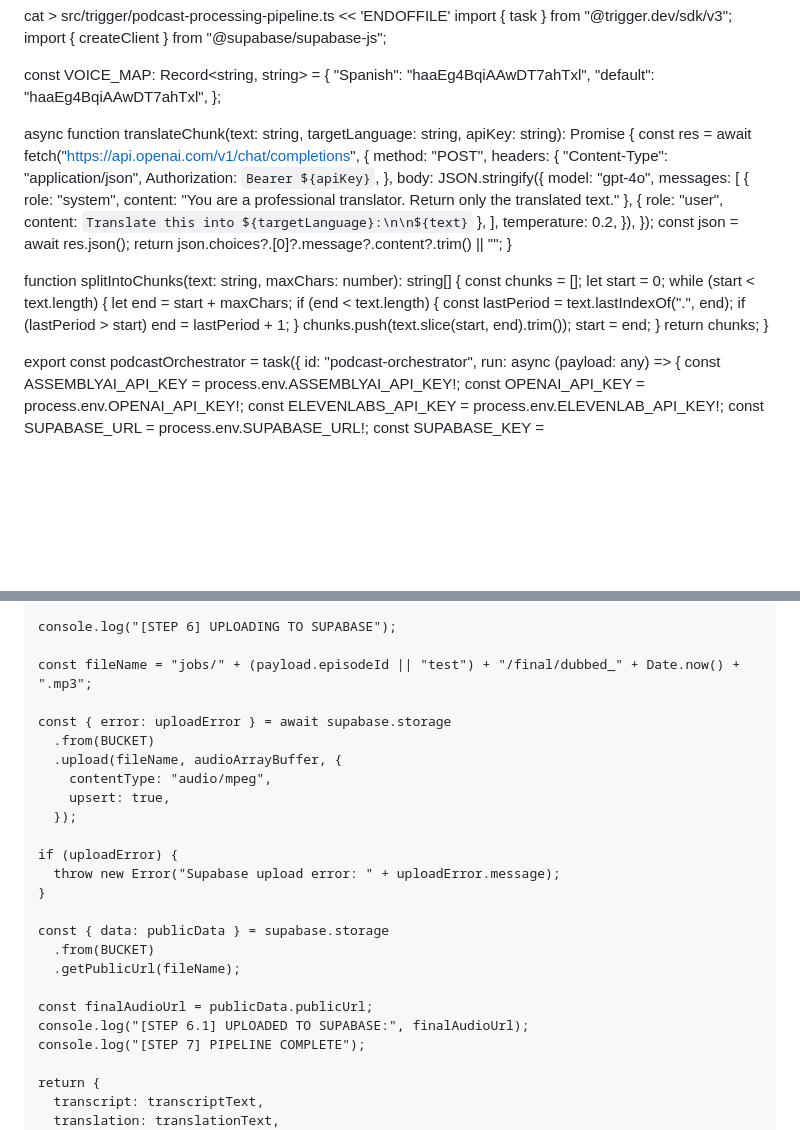
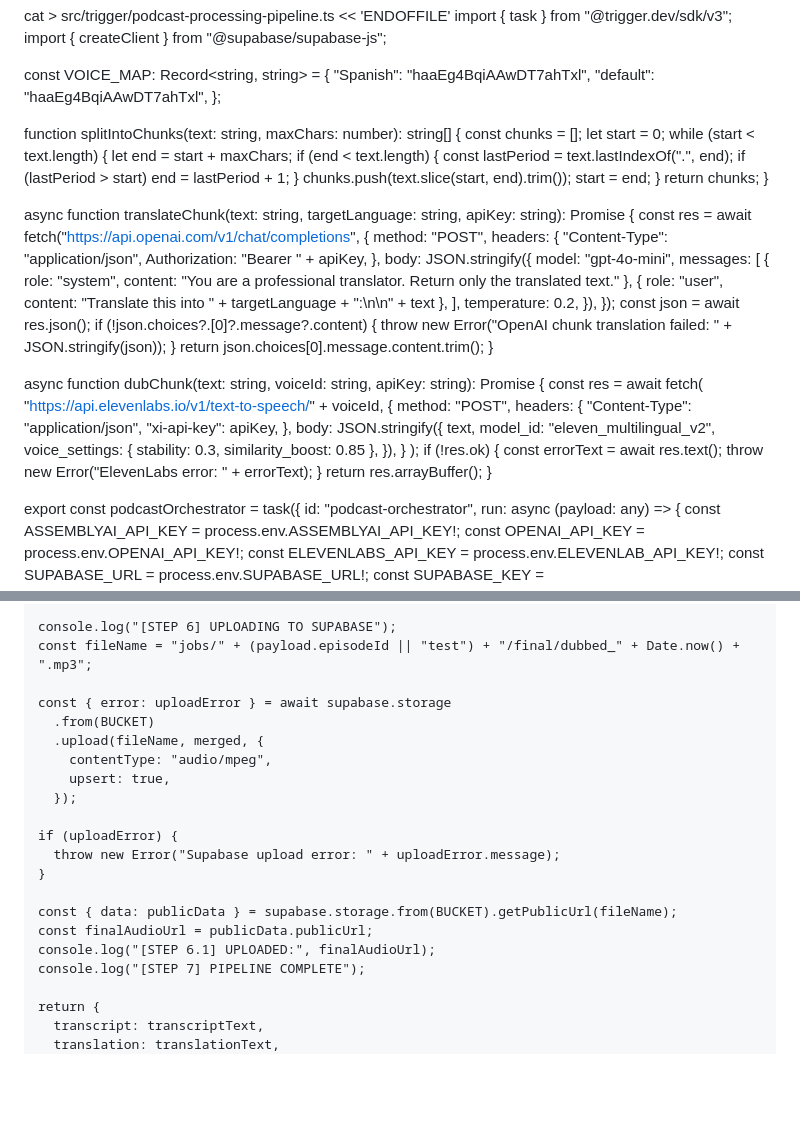
Before and after one commit to podlingua/podlingua-trigger-worker, a Markdown page: .claude/agents/trigger-dev-task-writer.md, 2 parts joined by grey strips. Drawn GitHub-style; blank space fills up the shorter version.

```diff
--- a/.claude/agents/trigger-dev-task-writer.md
+++ b/.claude/agents/trigger-dev-task-writer.md
@@ -6,26 +6,6 @@ const VOICE_MAP: Record<string, string> = {
   "Spanish": "haaEg4BqiAAwDT7ahTxl",
   "default": "haaEg4BqiAAwDT7ahTxl",
 };
-
-async function translateChunk(text: string, targetLanguage: string, apiKey: string): Promise<string> {
-  const res = await fetch("https://api.openai.com/v1/chat/completions", {
-    method: "POST",
-    headers: {
-      "Content-Type": "application/json",
-      Authorization: `Bearer ${apiKey}`,
-    },
-    body: JSON.stringify({
-      model: "gpt-4o",
-      messages: [
-        { role: "system", content: "You are a professional translator. Return only the translated text." },
-        { role: "user", content: `Translate this into ${targetLanguage}:\n\n${text}` },
-      ],
-      temperature: 0.2,
-    }),
-  });
-  const json = await res.json();
-  return json.choices?.[0]?.message?.content?.trim() || "";
-}
 
 function splitIntoChunks(text: string, maxChars: number): string[] {
   const chunks = [];
@@ -40,6 +20,52 @@ function splitIntoChunks(text: string, maxChars: number): string[] {
     start = end;
   }
   return chunks;
+}
+
+async function translateChunk(text: string, targetLanguage: string, apiKey: string): Promise<string> {
+  const res = await fetch("https://api.openai.com/v1/chat/completions", {
+    method: "POST",
+    headers: {
+      "Content-Type": "application/json",
+      Authorization: "Bearer " + apiKey,
+    },
+    body: JSON.stringify({
+      model: "gpt-4o-mini",
+      messages: [
+        { role: "system", content: "You are a professional translator. Return only the translated text." },
+        { role: "user", content: "Translate this into " + targetLanguage + ":\n\n" + text },
+      ],
+      temperature: 0.2,
+    }),
+  });
+  const json = await res.json();
+  if (!json.choices?.[0]?.message?.content) {
+    throw new Error("OpenAI chunk translation failed: " + JSON.stringify(json));
+  }
+  return json.choices[0].message.content.trim();
+}
+
+async function dubChunk(text: string, voiceId: string, apiKey: string): Promise<ArrayBuffer> {
+  const res = await fetch(
+    "https://api.elevenlabs.io/v1/text-to-speech/" + voiceId,
+    {
+      method: "POST",
+      headers: {
+        "Content-Type": "application/json",
+        "xi-api-key": apiKey,
+      },
+      body: JSON.stringify({
+        text,
+        model_id: "eleven_multilingual_v2",
+        voice_settings: { stability: 0.3, similarity_boost: 0.85 },
+      }),
+    }
+  );
+  if (!res.ok) {
+    const errorText = await res.text();
+    throw new Error("ElevenLabs error: " + errorText);
+  }
+  return res.arrayBuffer();
 }
 
 export const podcastOrchestrator = task({
@@ -161,11 +171,10 @@ export const podcastOrchestrator = task({
 
     console.log("[STEP 6] UPLOADING TO SUPABASE");
-
     const fileName = "jobs/" + (payload.episodeId || "test") + "/final/dubbed_" + Date.now() + ".mp3";
 
     const { error: uploadError } = await supabase.storage
       .from(BUCKET)
-      .upload(fileName, audioArrayBuffer, {
+      .upload(fileName, merged, {
         contentType: "audio/mpeg",
         upsert: true,
       });
@@ -174,12 +183,9 @@ export const podcastOrchestrator = task({
       throw new Error("Supabase upload error: " + uploadError.message);
     }
 
-    const { data: publicData } = supabase.storage
-      .from(BUCKET)
-      .getPublicUrl(fileName);
-
+    const { data: publicData } = supabase.storage.from(BUCKET).getPublicUrl(fileName);
     const finalAudioUrl = publicData.publicUrl;
-    console.log("[STEP 6.1] UPLOADED TO SUPABASE:", finalAudioUrl);
+    console.log("[STEP 6.1] UPLOADED:", finalAudioUrl);
     console.log("[STEP 7] PIPELINE COMPLETE");
 
     return {
```
Also changed, not shown: other parts of .claude/agents/trigger-dev-task-writer.md (+31 -47 lines).
